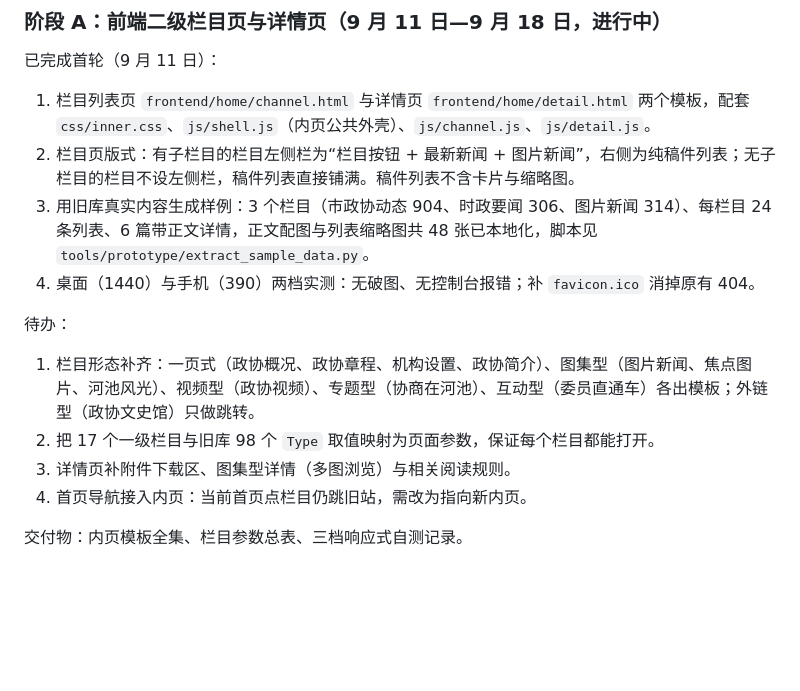
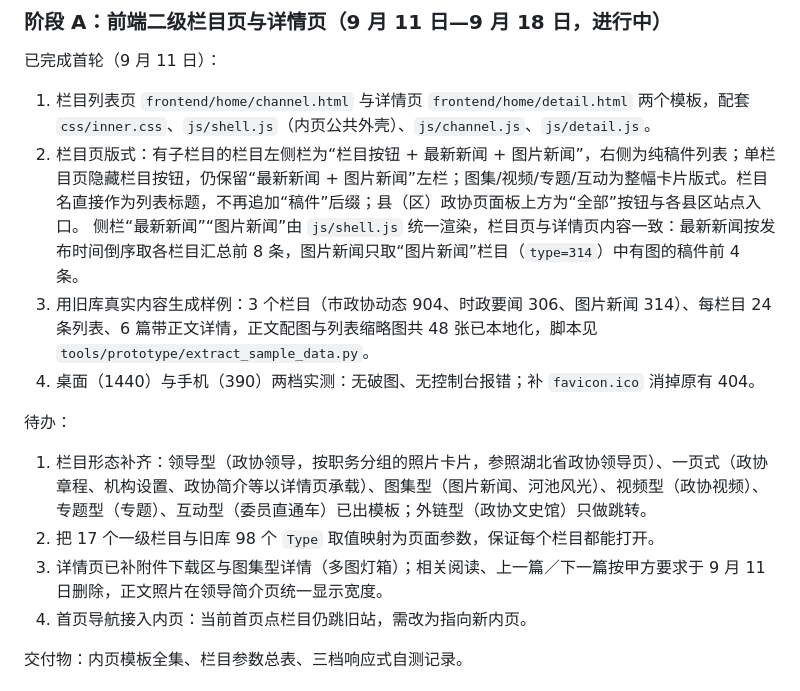
Before and after one commit to wangyuehua0429/hechi-zhengxie, a Markdown page: docs/下阶段开发计划（2026-09-11）.md, the part around the change. Drawn GitHub-style; blank space fills up the shorter version.

```diff
--- a/docs/下阶段开发计划（2026-09-11）.md
+++ b/docs/下阶段开发计划（2026-09-11）.md
@@ -92,15 +92,16 @@
 已完成首轮（9 月 11 日）：
 
 1. 栏目列表页 `frontend/home/channel.html` 与详情页 `frontend/home/detail.html` 两个模板，配套 `css/inner.css`、`js/shell.js`（内页公共外壳）、`js/channel.js`、`js/detail.js`。
-2. 栏目页版式：有子栏目的栏目左侧栏为“栏目按钮 + 最新新闻 + 图片新闻”，右侧为纯稿件列表；无子栏目的栏目不设左侧栏，稿件列表直接铺满。稿件列表不含卡片与缩略图。
+2. 栏目页版式：有子栏目的栏目左侧栏为“栏目按钮 + 最新新闻 + 图片新闻”，右侧为纯稿件列表；单栏目页隐藏栏目按钮，仍保留“最新新闻 + 图片新闻”左栏；图集/视频/专题/互动为整幅卡片版式。栏目名直接作为列表标题，不再追加“稿件”后缀；县（区）政协页面板上方为“全部”按钮与各县区站点入口。
+   侧栏“最新新闻”“图片新闻”由 `js/shell.js` 统一渲染，栏目页与详情页内容一致：最新新闻按发布时间倒序取各栏目汇总前 8 条，图片新闻只取“图片新闻”栏目（`type=314`）中有图的稿件前 4 条。
 3. 用旧库真实内容生成样例：3 个栏目（市政协动态 904、时政要闻 306、图片新闻 314）、每栏目 24 条列表、6 篇带正文详情，正文配图与列表缩略图共 48 张已本地化，脚本见 `tools/prototype/extract_sample_data.py`。
 4. 桌面（1440）与手机（390）两档实测：无破图、无控制台报错；补 `favicon.ico` 消掉原有 404。
 
 待办：
 
-1. 栏目形态补齐：一页式（政协概况、政协章程、机构设置、政协简介）、图集型（图片新闻、焦点图片、河池风光）、视频型（政协视频）、专题型（协商在河池）、互动型（委员直通车）各出模板；外链型（政协文史馆）只做跳转。
+1. 栏目形态补齐：领导型（政协领导，按职务分组的照片卡片，参照湖北省政协领导页）、一页式（政协章程、机构设置、政协简介等以详情页承载）、图集型（图片新闻、河池风光）、视频型（政协视频）、专题型（专题）、互动型（委员直通车）已出模板；外链型（政协文史馆）只做跳转。
 2. 把 17 个一级栏目与旧库 98 个 `Type` 取值映射为页面参数，保证每个栏目都能打开。
-3. 详情页补附件下载区、图集型详情（多图浏览）与相关阅读规则。
+3. 详情页已补附件下载区与图集型详情（多图灯箱）；相关阅读、上一篇／下一篇按甲方要求于 9 月 11 日删除，正文照片在领导简介页统一显示宽度。
 4. 首页导航接入内页：当前首页点栏目仍跳旧站，需改为指向新内页。
 
 交付物：内页模板全集、栏目参数总表、三档响应式自测记录。
```
Also changed, not shown: frontend/home/README.md (+19 -8 lines).
